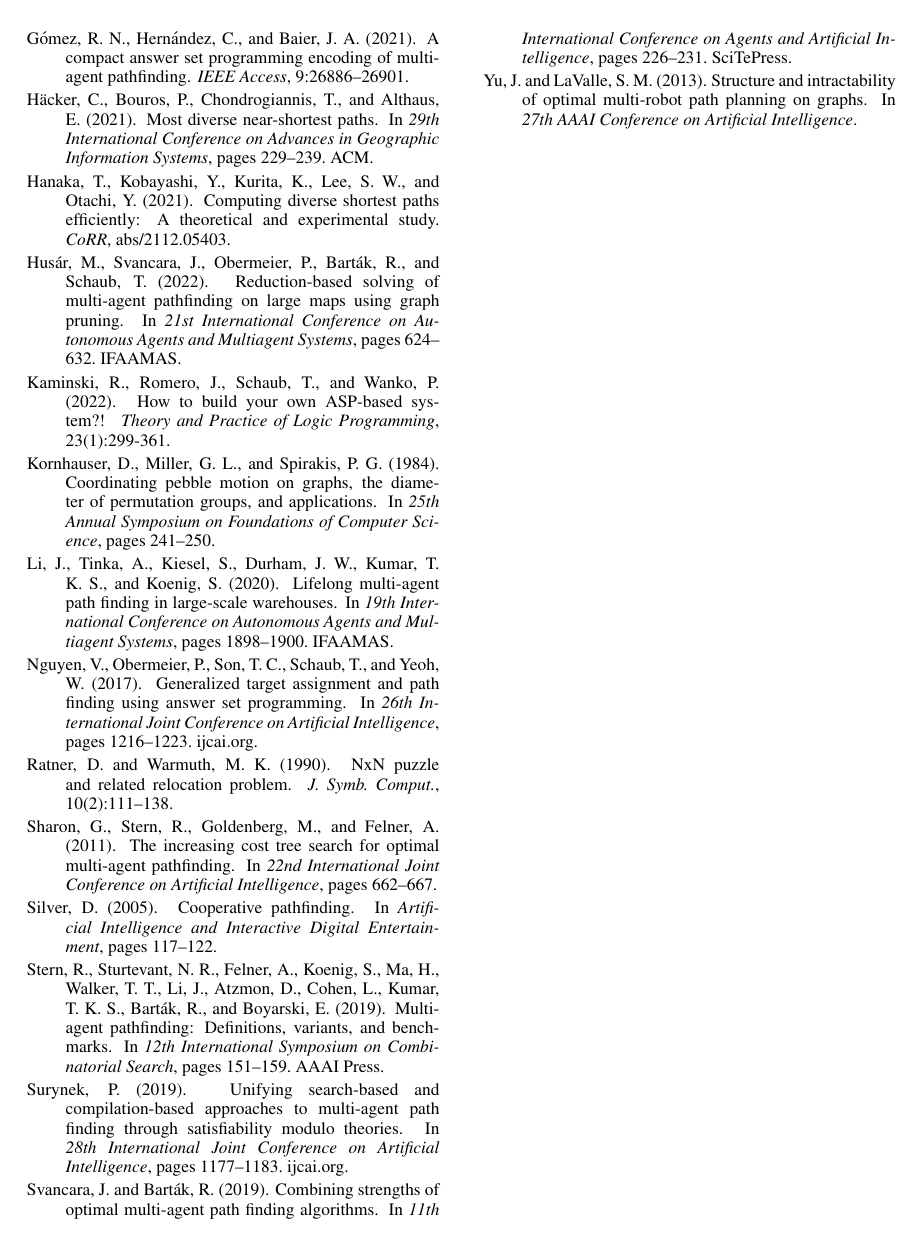
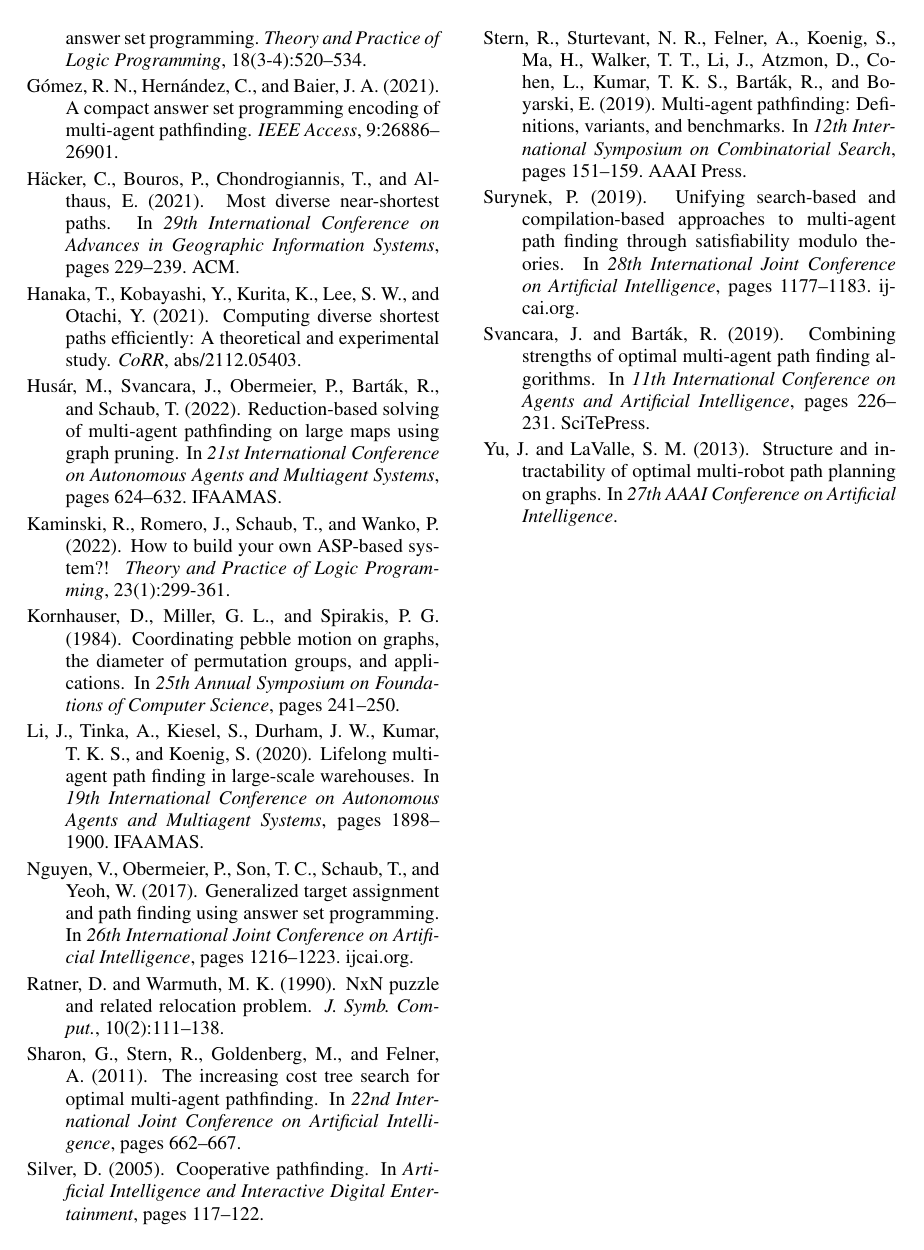
Before and after one commit to svancaj/ICAART-2023---corridor-MAPF---SP-study, a LaTeX document (main.tex): page 8 of 8. Compiled offline with pdfLaTeX.

Commit message:
blow up biblio again

```diff
--- a/main.tex
+++ b/main.tex
@@ -117,7 +117,7 @@ DFG grant SCHA 550/15, Germany.
 
 \bibliographystyle{apalike}
 % {\small\bibliography{example}}
-{\small\input{bbl}}
+\input{bbl}
 
 \end{document}
 
```
